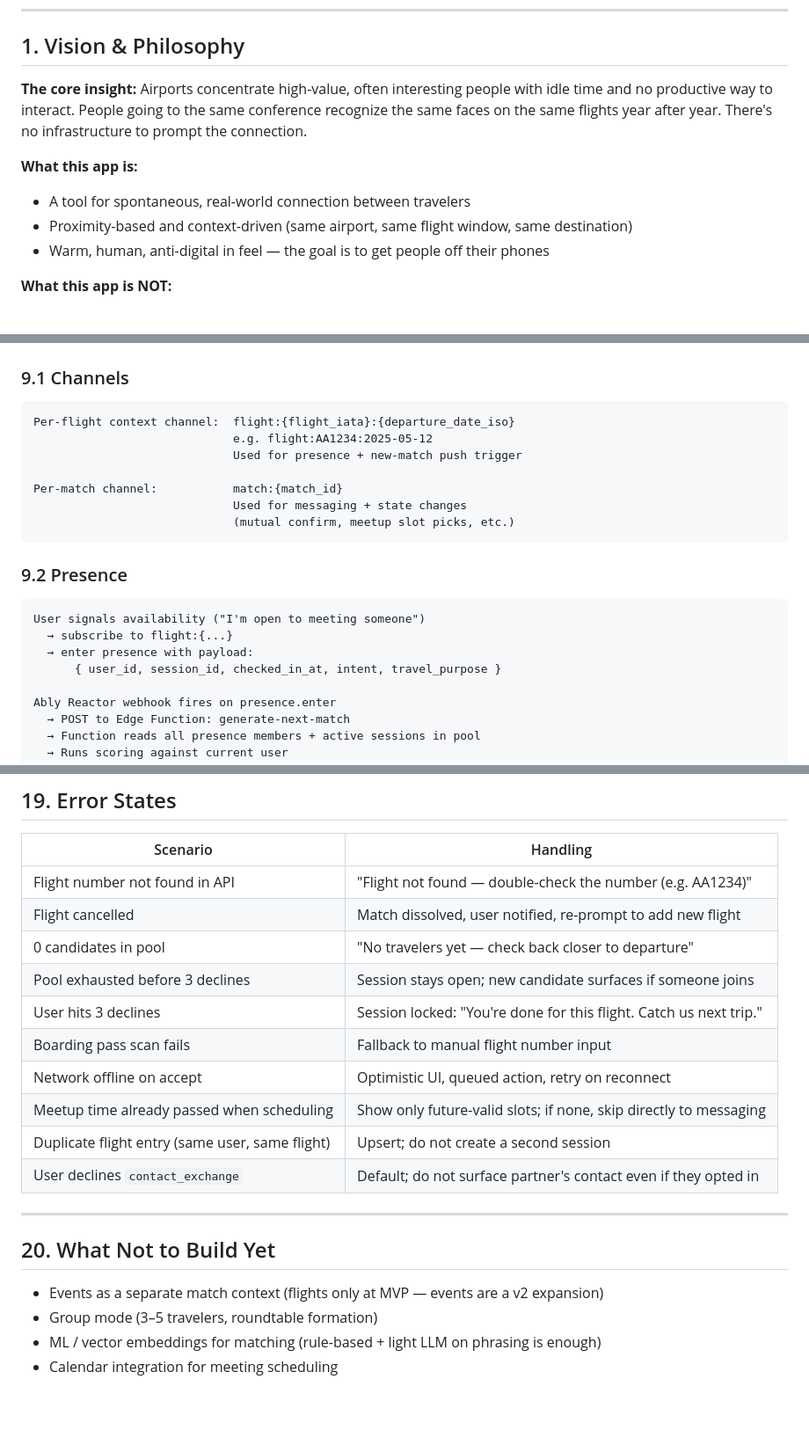
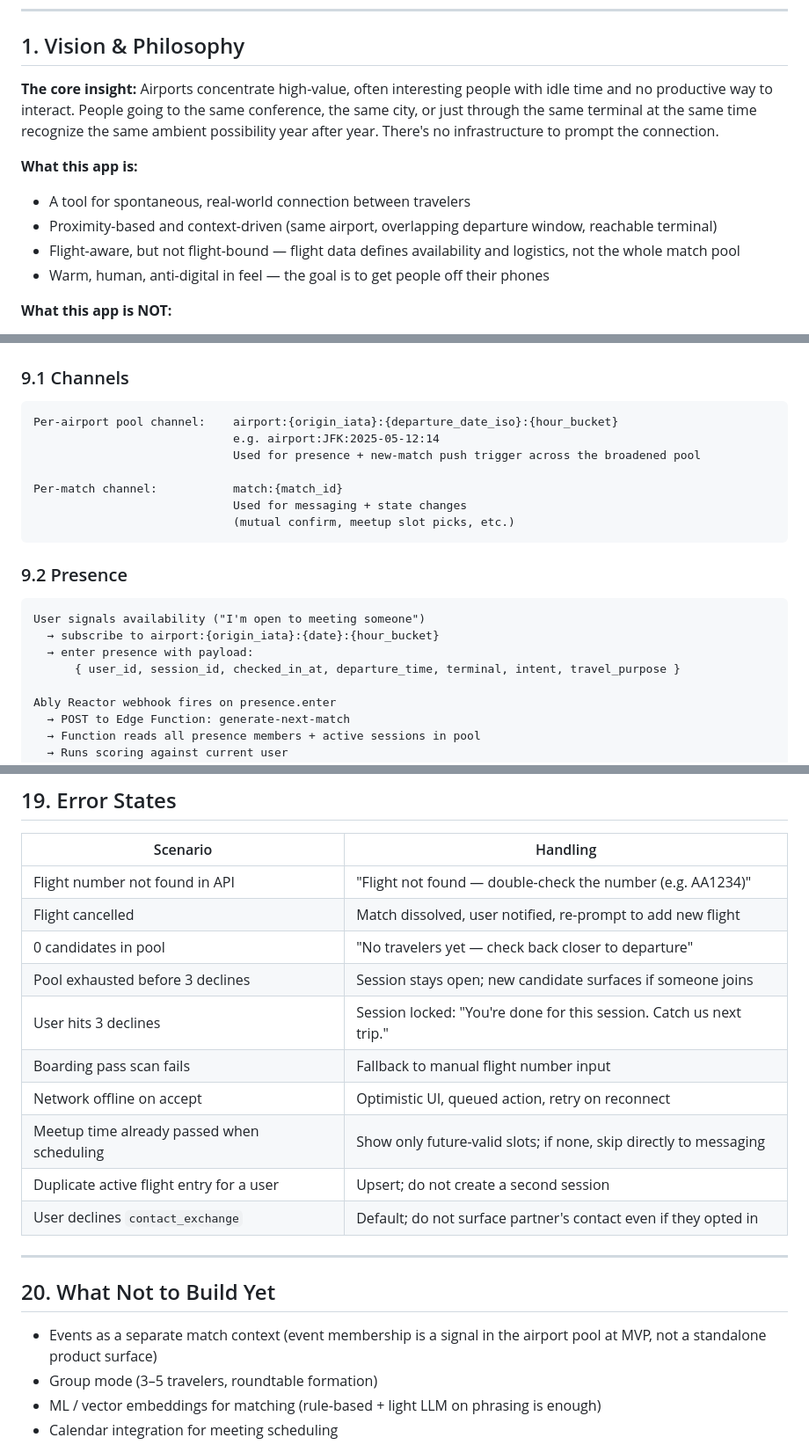
Before and after one commit to StandbyFlight/proxy, a Markdown page: app_plan.md, 3 parts joined by grey strips. Shown at 88% size. Drawn GitHub-style; blank space fills up the shorter version.

````diff
--- a/app_plan.md
+++ b/app_plan.md
@@ -34,11 +34,12 @@
 
 ## 1. Vision & Philosophy
 
-**The core insight:** Airports concentrate high-value, often interesting people with idle time and no productive way to interact. People going to the same conference recognize the same faces on the same flights year after year. There's no infrastructure to prompt the connection.
+**The core insight:** Airports concentrate high-value, often interesting people with idle time and no productive way to interact. People going to the same conference, the same city, or just through the same terminal at the same time recognize the same ambient possibility year after year. There's no infrastructure to prompt the connection.
 
 **What this app is:**
 - A tool for spontaneous, real-world connection between travelers
-- Proximity-based and context-driven (same airport, same flight window, same destination)
+- Proximity-based and context-driven (same airport, overlapping departure window, reachable terminal)
+- Flight-aware, but not flight-bound — flight data defines availability and logistics, not the whole match pool
 - Warm, human, anti-digital in feel — the goal is to get people off their phones
 
 **What this app is NOT:**
@@ -335,9 +359,9 @@ Once mutual match is confirmed:
 ### 9.1 Channels
 
 ```
-Per-flight context channel:  flight:{flight_iata}:{departure_date_iso}
-                             e.g. flight:AA1234:2025-05-12
-                             Used for presence + new-match push trigger
+Per-airport pool channel:    airport:{origin_iata}:{departure_date_iso}:{hour_bucket}
+                             e.g. airport:JFK:2025-05-12:14
+                             Used for presence + new-match push trigger across the broadened pool
 
 Per-match channel:           match:{match_id}
                              Used for messaging + state changes
@@ -348,9 +372,9 @@ Per-match channel:           match:{match_id}
 
 ```
 User signals availability ("I'm open to meeting someone")
-  → subscribe to flight:{...}
+  → subscribe to airport:{origin_iata}:{date}:{hour_bucket}
   → enter presence with payload:
-      { user_id, session_id, checked_in_at, intent, travel_purpose }
+      { user_id, session_id, checked_in_at, departure_time, terminal, intent, travel_purpose }
 
 Ably Reactor webhook fires on presence.enter
   → POST to Edge Function: generate-next-match
@@ -751,18 +775,18 @@ CREATE POLICY "own integrations" ON user_integrations
 | Flight cancelled | Match dissolved, user notified, re-prompt to add new flight |
 | 0 candidates in pool | "No travelers yet — check back closer to departure" |
 | Pool exhausted before 3 declines | Session stays open; new candidate surfaces if someone joins |
-| User hits 3 declines | Session locked: "You're done for this flight. Catch us next trip." |
+| User hits 3 declines | Session locked: "You're done for this session. Catch us next trip." |
 | Boarding pass scan fails | Fallback to manual flight number input |
 | Network offline on accept | Optimistic UI, queued action, retry on reconnect |
 | Meetup time already passed when scheduling | Show only future-valid slots; if none, skip directly to messaging |
-| Duplicate flight entry (same user, same flight) | Upsert; do not create a second session |
+| Duplicate active flight entry for a user | Upsert; do not create a second session |
 | User declines `contact_exchange` | Default; do not surface partner's contact even if they opted in |
 
 ---
 
 ## 20. What Not to Build Yet
 
-- Events as a separate match context (flights only at MVP — events are a v2 expansion)
+- Events as a separate match context (event membership is a signal in the airport pool at MVP, not a standalone product surface)
 - Group mode (3–5 travelers, roundtable formation)
 - ML / vector embeddings for matching (rule-based + light LLM on phrasing is enough)
 - Calendar integration for meeting scheduling
````
Also changed, not shown: other parts of app_plan.md (+58 -35 lines).
